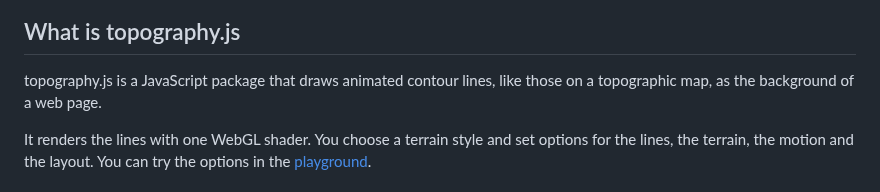
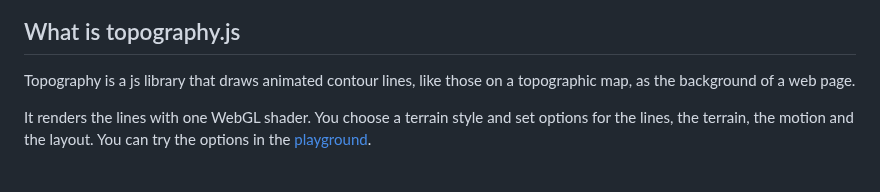
Before and after one commit to yahyabedirhan/topographic, a Markdown page: README.md, the part around the change. Rendered like a GitHub page.

Commit message:
call topography a js library in the readme intro
Co-Authored-By: Claude Opus 5.5 <noreply@anthropic.com>

```diff
--- a/README.md
+++ b/README.md
@@ -6,7 +6,7 @@
 
 ## What is topography.js
 
-topography.js is a JavaScript package that draws animated contour lines, like those on a topographic map, as the background of a web page.
+Topography is a js library that draws animated contour lines, like those on a topographic map, as the background of a web page.
 
 It renders the lines with one WebGL shader. You choose a terrain style and set options for the lines, the terrain, the motion and the layout. You can try the options in the [playground](https://yahyabedirhan.github.io/topography/).
 
```
